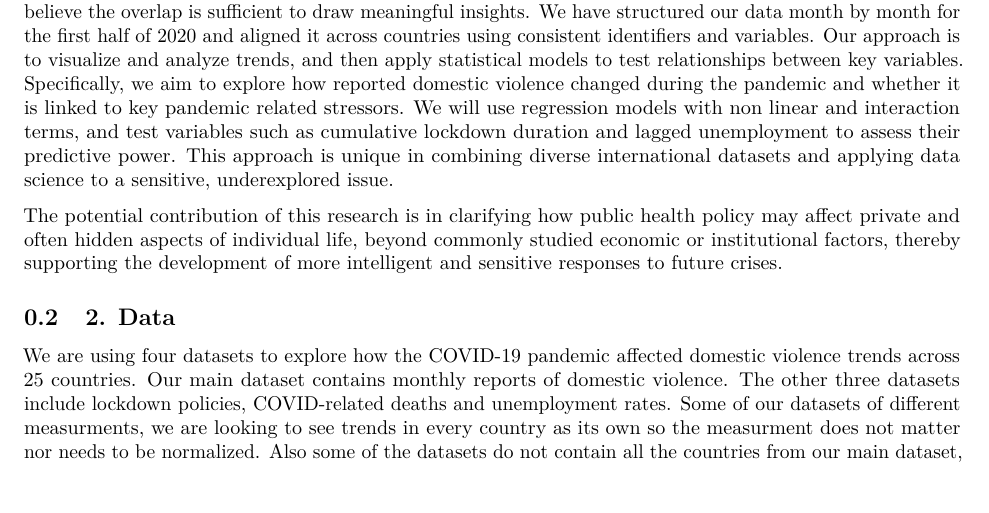
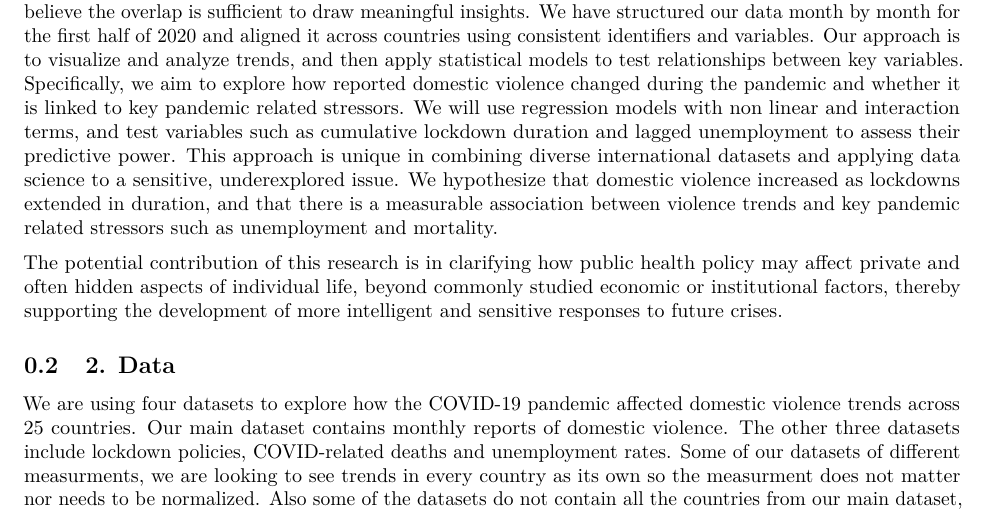
Before and after one commit to yuvalantman/covid_crime_research, an R Markdown document (project datasets/proposal.Rmd): part of page 1 of 11, cut so that both start at the same text. Rendered offline with R 4.5, knitr and Pandoc, then LaTeX, with nearby package versions.

Commit message:
Update proposal.Rmd
היפותזה:
We hypothesize that domestic violence increased as lockdowns extended in duration, and that there is a measurable association between violence trends and key pandemic related stressors such as unemployment and mortality.

```diff
--- a/project datasets/proposal.Rmd
+++ b/project datasets/proposal.Rmd
@@ -48,6 +48,7 @@ This analysis explores how large scale crises that confine people at home, such
 This question is difficult to answer, both because such violence is often underreported, and because the available data is fragmented across sources, uneven in quality, and covers different countries and time frames.
 
 We are using four datasets that include monthly domestic violence indicators, mortality rates from COVID 19, unemployment data, and lockdown policy information. Not all datasets contain all countries, but we believe the overlap is sufficient to draw meaningful insights. We have structured our data month by month for the first half of 2020 and aligned it across countries using consistent identifiers and variables. Our approach is to visualize and analyze trends, and then apply statistical models to test relationships between key variables. Specifically, we aim to explore how reported domestic violence changed during the pandemic and whether it is linked to key pandemic related stressors. We will use regression models with non linear and interaction terms, and test variables such as cumulative lockdown duration and lagged unemployment to assess their predictive power. This approach is unique in combining diverse international datasets and applying data science to a sensitive, underexplored issue.
+We hypothesize that domestic violence increased as lockdowns extended in duration, and that there is a measurable association between violence trends and key pandemic related stressors such as unemployment and mortality.
 
 The potential contribution of this research is in clarifying how public health policy may affect private and often hidden aspects of individual life, beyond commonly studied economic or institutional factors, thereby supporting the development of more intelligent and sensitive responses to future crises.
 
```
